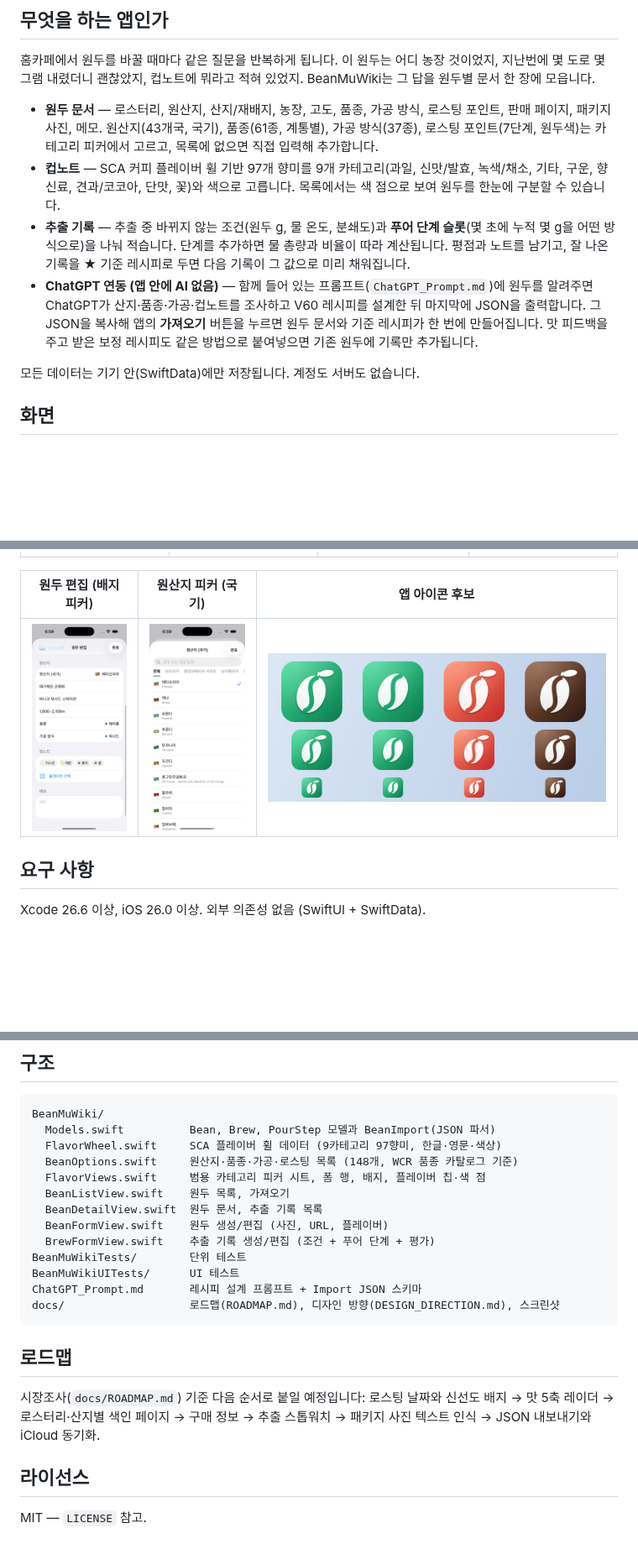
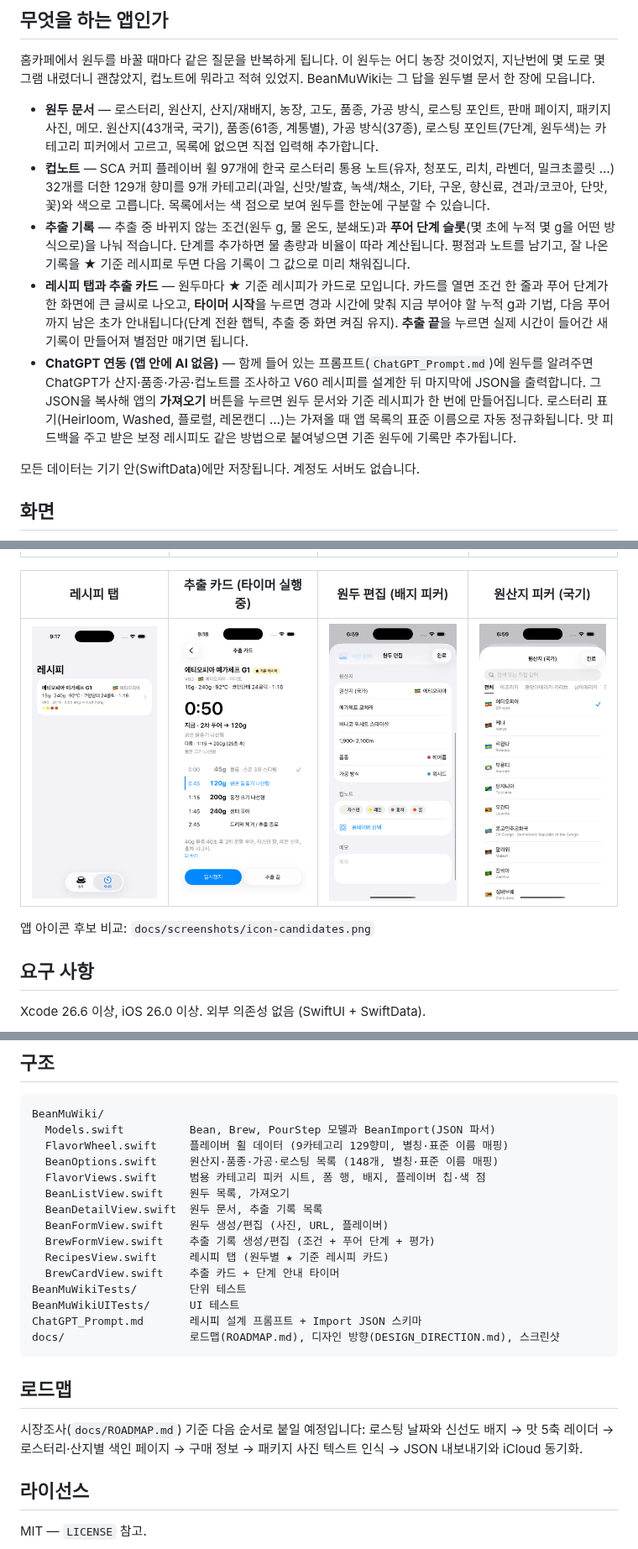
Before and after one commit to BONHOOW/BeanMu_Wiki, a Markdown page: README.md, 3 parts joined by grey strips. Shown at 84% size. Rendered like a GitHub page; pictures changed too: docs/screenshots/07-recipes.png (added), docs/screenshots/08-brew-card.png (added); blank space fills up the shorter version.

````diff
--- a/README.md
+++ b/README.md
@@ -7,9 +7,10 @@
 홈카페에서 원두를 바꿀 때마다 같은 질문을 반복하게 됩니다. 이 원두는 어디 농장 것이었지, 지난번에 몇 도로 몇 그램 내렸더니 괜찮았지, 컵노트에 뭐라고 적혀 있었지. BeanMuWiki는 그 답을 원두별 문서 한 장에 모읍니다.
 
 - **원두 문서** — 로스터리, 원산지, 산지/재배지, 농장, 고도, 품종, 가공 방식, 로스팅 포인트, 판매 페이지, 패키지 사진, 메모. 원산지(43개국, 국기), 품종(61종, 계통별), 가공 방식(37종), 로스팅 포인트(7단계, 원두색)는 카테고리 피커에서 고르고, 목록에 없으면 직접 입력해 추가합니다.
-- **컵노트** — SCA 커피 플레이버 휠 기반 97개 향미를 9개 카테고리(과일, 신맛/발효, 녹색/채소, 기타, 구운, 향신료, 견과/코코아, 단맛, 꽃)와 색으로 고릅니다. 목록에서는 색 점으로 보여 원두를 한눈에 구분할 수 있습니다.
+- **컵노트** — SCA 커피 플레이버 휠 97개에 한국 로스터리 통용 노트(유자, 청포도, 리치, 라벤더, 밀크초콜릿 …) 32개를 더한 129개 향미를 9개 카테고리(과일, 신맛/발효, 녹색/채소, 기타, 구운, 향신료, 견과/코코아, 단맛, 꽃)와 색으로 고릅니다. 목록에서는 색 점으로 보여 원두를 한눈에 구분할 수 있습니다.
 - **추출 기록** — 추출 중 바뀌지 않는 조건(원두 g, 물 온도, 분쇄도)과 **푸어 단계 슬롯**(몇 초에 누적 몇 g을 어떤 방식으로)을 나눠 적습니다. 단계를 추가하면 물 총량과 비율이 따라 계산됩니다. 평점과 노트를 남기고, 잘 나온 기록을 ★ 기준 레시피로 두면 다음 기록이 그 값으로 미리 채워집니다.
-- **ChatGPT 연동 (앱 안에 AI 없음)** — 함께 들어 있는 프롬프트(`ChatGPT_Prompt.md`)에 원두를 알려주면 ChatGPT가 산지·품종·가공·컵노트를 조사하고 V60 레시피를 설계한 뒤 마지막에 JSON을 출력합니다. 그 JSON을 복사해 앱의 **가져오기** 버튼을 누르면 원두 문서와 기준 레시피가 한 번에 만들어집니다. 맛 피드백을 주고 받은 보정 레시피도 같은 방법으로 붙여넣으면 기존 원두에 기록만 추가됩니다.
+- **레시피 탭과 추출 카드** — 원두마다 ★ 기준 레시피가 카드로 모입니다. 카드를 열면 조건 한 줄과 푸어 단계가 한 화면에 큰 글씨로 나오고, **타이머 시작**을 누르면 경과 시간에 맞춰 지금 부어야 할 누적 g과 기법, 다음 푸어까지 남은 초가 안내됩니다(단계 전환 햅틱, 추출 중 화면 켜짐 유지). **추출 끝**을 누르면 실제 시간이 들어간 새 기록이 만들어져 별점만 매기면 됩니다.
+- **ChatGPT 연동 (앱 안에 AI 없음)** — 함께 들어 있는 프롬프트(`ChatGPT_Prompt.md`)에 원두를 알려주면 ChatGPT가 산지·품종·가공·컵노트를 조사하고 V60 레시피를 설계한 뒤 마지막에 JSON을 출력합니다. 그 JSON을 복사해 앱의 **가져오기** 버튼을 누르면 원두 문서와 기준 레시피가 한 번에 만들어집니다. 로스터리 표기(Heirloom, Washed, 플로럴, 레몬캔디 …)는 가져올 때 앱 목록의 표준 이름으로 자동 정규화됩니다. 맛 피드백을 주고 받은 보정 레시피도 같은 방법으로 붙여넣으면 기존 원두에 기록만 추가됩니다.
 
 모든 데이터는 기기 안(SwiftData)에만 저장됩니다. 계정도 서버도 없습니다.
 
@@ -19,9 +20,11 @@
 |---|---|---|---|
 | ![목록](docs/screenshots/01-list.png) | ![상세](docs/screenshots/02-detail.png) | ![기록](docs/screenshots/03-brew-steps.png) | ![피커](docs/screenshots/04-flavor-picker.png) |
 
-| 원두 편집 (배지 피커) | 원산지 피커 (국기) | 앱 아이콘 후보 |
-|---|---|---|
-| ![편집](docs/screenshots/05-bean-form.png) | ![국가](docs/screenshots/06-country-picker.png) | ![아이콘](docs/screenshots/icon-candidates.png) |
+| 레시피 탭 | 추출 카드 (타이머 실행 중) | 원두 편집 (배지 피커) | 원산지 피커 (국기) |
+|---|---|---|---|
+| ![레시피](docs/screenshots/07-recipes.png) | ![추출 카드](docs/screenshots/08-brew-card.png) | ![편집](docs/screenshots/05-bean-form.png) | ![국가](docs/screenshots/06-country-picker.png) |
+
+앱 아이콘 후보 비교: `docs/screenshots/icon-candidates.png`
 
 ## 요구 사항
 
@@ -61,13 +64,15 @@ JSON 스키마는 프롬프트의 📦 섹션이 기준이고, 파서는 `BeanMu
 ```
 BeanMuWiki/
   Models.swift          Bean, Brew, PourStep 모델과 BeanImport(JSON 파서)
-  FlavorWheel.swift     SCA 플레이버 휠 데이터 (9카테고리 97향미, 한글·영문·색상)
-  BeanOptions.swift     원산지·품종·가공·로스팅 목록 (148개, WCR 품종 카탈로그 기준)
+  FlavorWheel.swift     플레이버 휠 데이터 (9카테고리 129향미, 별칭·표준 이름 매핑)
+  BeanOptions.swift     원산지·품종·가공·로스팅 목록 (148개, 별칭·표준 이름 매핑)
   FlavorViews.swift     범용 카테고리 피커 시트, 폼 행, 배지, 플레이버 칩·색 점
   BeanListView.swift    원두 목록, 가져오기
   BeanDetailView.swift  원두 문서, 추출 기록 목록
   BeanFormView.swift    원두 생성/편집 (사진, URL, 플레이버)
   BrewFormView.swift    추출 기록 생성/편집 (조건 + 푸어 단계 + 평가)
+  RecipesView.swift     레시피 탭 (원두별 ★ 기준 레시피 카드)
+  BrewCardView.swift    추출 카드 + 단계 안내 타이머
 BeanMuWikiTests/        단위 테스트
 BeanMuWikiUITests/      UI 테스트
 ChatGPT_Prompt.md       레시피 설계 프롬프트 + Import JSON 스키마
@@ -76,7 +81,7 @@ docs/                   로드맵(ROADMAP.md), 디자인 방향(DESIGN_DIRECTION
 
 ## 로드맵
 
-시장조사(`docs/ROADMAP.md`) 기준 다음 순서로 붙일 예정입니다: 로스팅 날짜와 신선도 배지 → 맛 5축 레이더 → 로스터리·산지별 색인 페이지 → 구매 정보 → 추출 스톱워치 → 패키지 사진 텍스트 인식 → JSON 내보내기와 iCloud 동기화.
+시장조사(`docs/ROADMAP.md`) 기준 다음 순서로 붙일 예정입니다: 로스팅 날짜와 신선도 배지 → 맛 5축 레이더 → 로스터리·산지별 색인 페이지 → 구매 정보 → 패키지 사진 텍스트 인식 → JSON 내보내기와 iCloud 동기화.
 
 ## 라이선스
 
````
Also changed, not shown: other parts of README.md (+1 -1 lines), ChatGPT_Prompt.md (+2 -2 lines), 13 other files.
